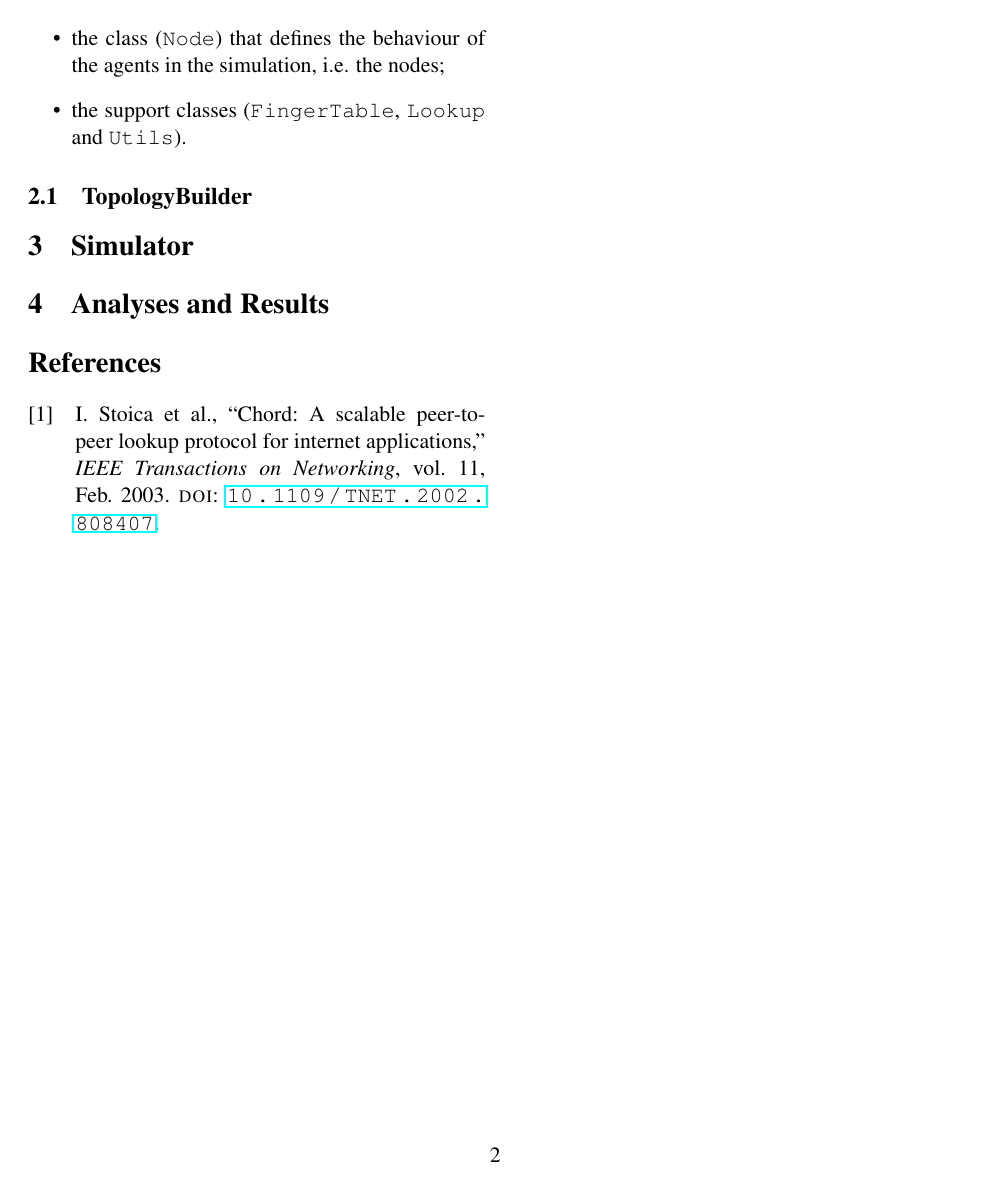
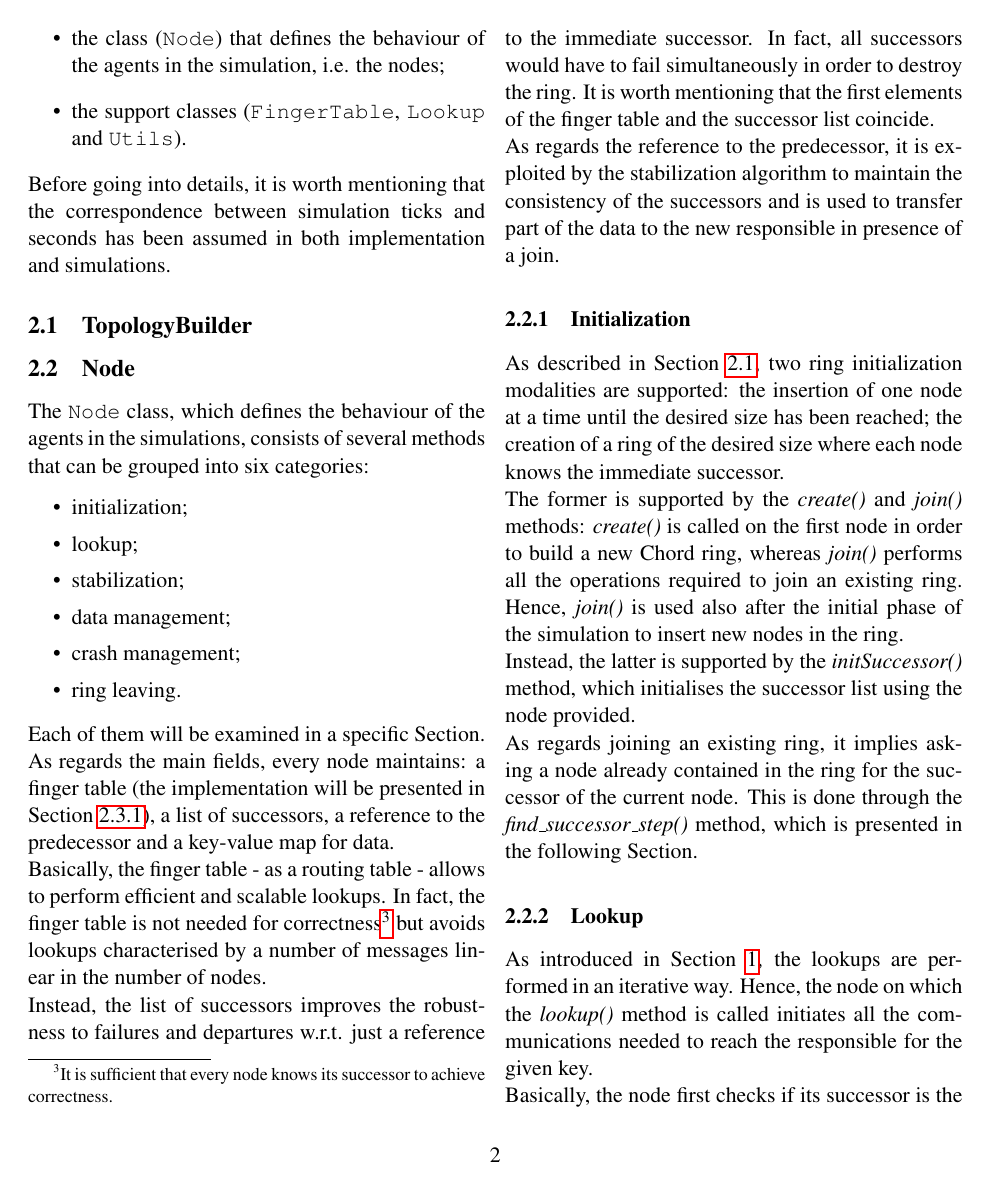
Before and after one commit to ZarHenry96/DS2-A2, a LaTeX document (report/main.tex): page 2 of 2 before the commit and page 2 of 3 after it. Compiled offline with pdfLaTeX.

Commit message:
add part of node section

```diff
--- a/report/main.tex
+++ b/report/main.tex
@@ -52,6 +52,38 @@
 		\item the class (\texttt{Node}) that defines the behaviour of the agents in the simulation, i.e. the nodes;
 		\item the support classes (\texttt{FingerTable}, \texttt{Lookup} and \texttt{Utils}).
 	\end{itemize}
+	Before going into details, it is worth mentioning that the correspondence between simulation ticks and seconds has been assumed in both implementation and simulations.
 
 	\subsection{TopologyBuilder}
 	\label{subsec:topbuilder}
+
+	\subsection{Node}
+	\label{subsec:node}
+	The \texttt{Node} class, which defines the behaviour of the agents in the simulations, consists of several methods that can be grouped into six categories:
+	\vspace{-2pt}
+	\begin{itemize}
+		\itemsep0pt
+		\item initialization;
+		\item lookup;
+		\item stabilization;
+		\item data management;
+		\item crash management;
+		\item ring leaving.
+	\end{itemize}
+	\vspace{-1pt}
+	Each of them will be examined in a specific Section. As regards the main fields, every node maintains: a finger table (the implementation will be presented in \cref{subsubsec:finger-table}), a list of successors, a reference to the predecessor and a key-value map for data. \newline
+	Basically, the finger table - as a routing table - allows to perform efficient and scalable lookups. In fact, the finger table is not needed for correctness\footnote{It is sufficient that every node knows its successor to achieve correctness.} but avoids lookups characterised by a number of messages linear in the number of nodes. \newline
+	Instead, the list of successors improves the robustness to failures and departures w.r.t. just a reference to the immediate successor. In fact, all successors would have to fail simultaneously in order to destroy the ring. It is worth mentioning that the first elements of the finger table and the successor list coincide. \newline
+	As regards the reference to the predecessor, it is exploited by the stabilization algorithm to maintain the consistency of the successors and is used to transfer part of the data to the new responsible in presence of a join.
+
+	\subsubsection{Initialization}
+	\label{subsubsec:init}
+	As described in \cref{subsec:topbuilder}, two ring initialization modalities are supported: the insertion of one node at a time until the desired size has been reached; the creation of a ring of the desired size where each node knows the immediate successor. \newline
+	The former is supported by the \textit{create()} and \textit{join()} methods: \textit{create()} is called on the first node in order to build a new Chord ring, whereas \textit{join()} performs all the operations required to join an existing ring. Hence, \textit{join()} is used also after the initial phase of the simulation to insert new nodes in the ring. \newline
+	Instead, the latter is supported by the \textit{initSuccessor()} method, which initialises the successor list using the node provided. \newline
+	As regards joining an existing ring, it implies asking a node already contained in the ring for the successor of the current node. This is done through the \textit{find\_successor\_step()} method, which is presented in the following Section.
+
+	\subsubsection{Lookup}
+	\label{subsubsec:lookup}
+	As introduced in \cref{sec:intro}, the lookups are performed in an iterative way. Hence, the node on which the \textit{lookup()} method is called initiates all the communications needed to reach the responsible for the given key. \newline
+	Basically, the node first checks if its successor is the responsible for the key of interest: if it is, the lookup is finished; otherwise it asks the closest preceding node (w.r.t. the given key) among the ones contained in the finger table and in the successor list. Since the iterative version has been implemented, if the contacted node's successor is not the responsible, the contacted node provides the lookup initiator with a reference to the closest preceding node among the ones it knows. The procedure is repeated until the responsible is found. \newline
```
Also changed, not shown: report/main.pdf, report/main.tex (23 more changed lines), 5 other files.
